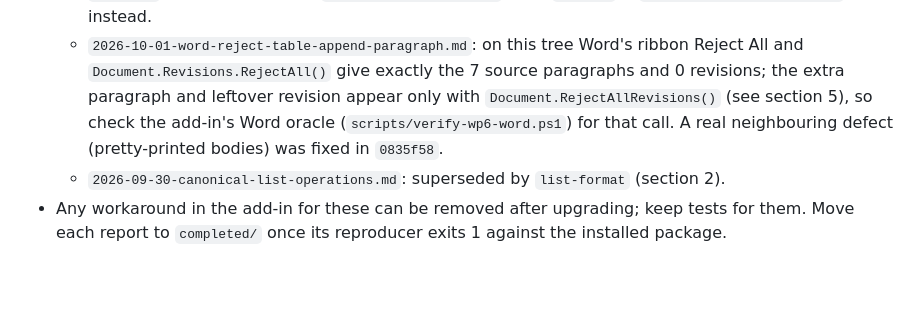
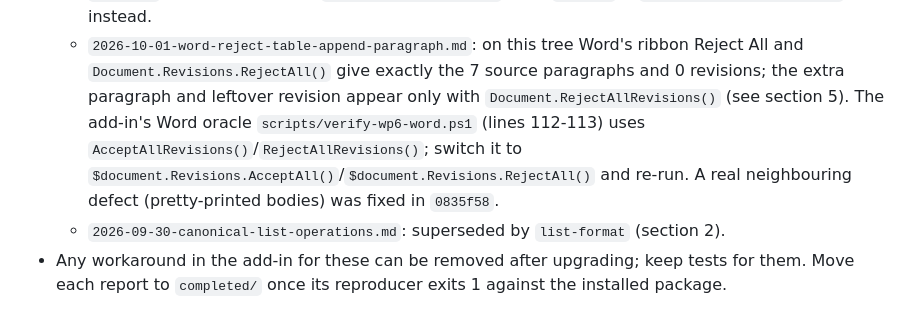
Before and after one commit to AnsonLai/docx-redline-js, a Markdown page: docs/integrations/2026-10-11-word-plugin-handoff.md, the part around the change. Rendered like a GitHub page; blank space fills up the shorter version.

Commit message:
docs: hand-off brief names the add-in Word oracle lines to change
Co-Authored-By: Claude Opus 5.5 <noreply@anthropic.com>

```diff
--- a/docs/integrations/2026-10-11-word-plugin-handoff.md
+++ b/docs/integrations/2026-10-11-word-plugin-handoff.md
@@ -90,8 +90,9 @@ text-box lists, joining plain paragraphs.
     (`REJECT_PARAGRAPH_PROPS`); use `redline` + `list-format convert-plain` instead.
   - `2026-10-01-word-reject-table-append-paragraph.md`: on this tree Word's ribbon Reject All and
     `Document.Revisions.RejectAll()` give exactly the 7 source paragraphs and 0 revisions; the extra paragraph and
-    leftover revision appear only with `Document.RejectAllRevisions()` (see section 5), so check the add-in's Word oracle
-    (`scripts/verify-wp6-word.ps1`) for that call. A real neighbouring defect (pretty-printed bodies) was fixed in
+    leftover revision appear only with `Document.RejectAllRevisions()` (see section 5). The add-in's Word oracle
+    `scripts/verify-wp6-word.ps1` (lines 112-113) uses `AcceptAllRevisions()`/`RejectAllRevisions()`; switch it to
+    `$document.Revisions.AcceptAll()`/`$document.Revisions.RejectAll()` and re-run. A real neighbouring defect (pretty-printed bodies) was fixed in
     `0835f58`.
   - `2026-09-30-canonical-list-operations.md`: superseded by `list-format` (section 2).
 - Any workaround in the add-in for these can be removed after upgrading; keep tests for them. Move each report to
```
